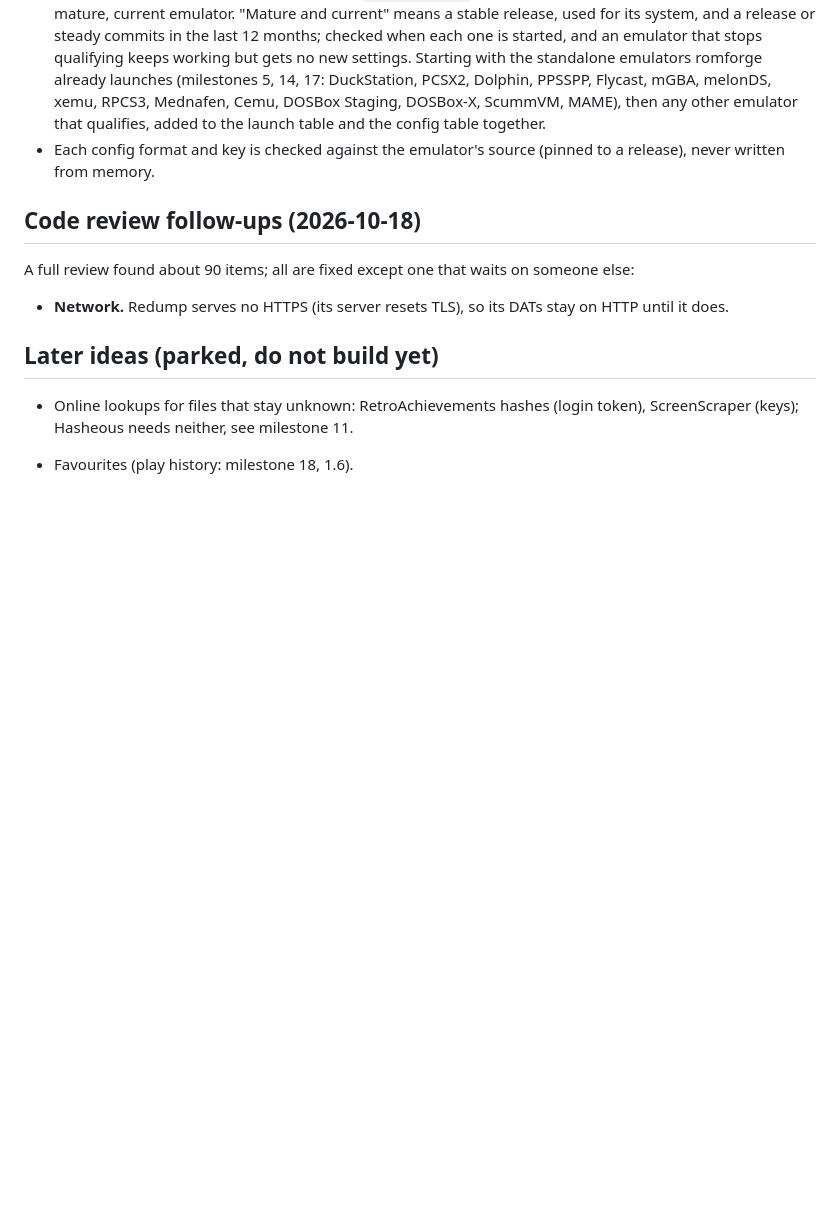
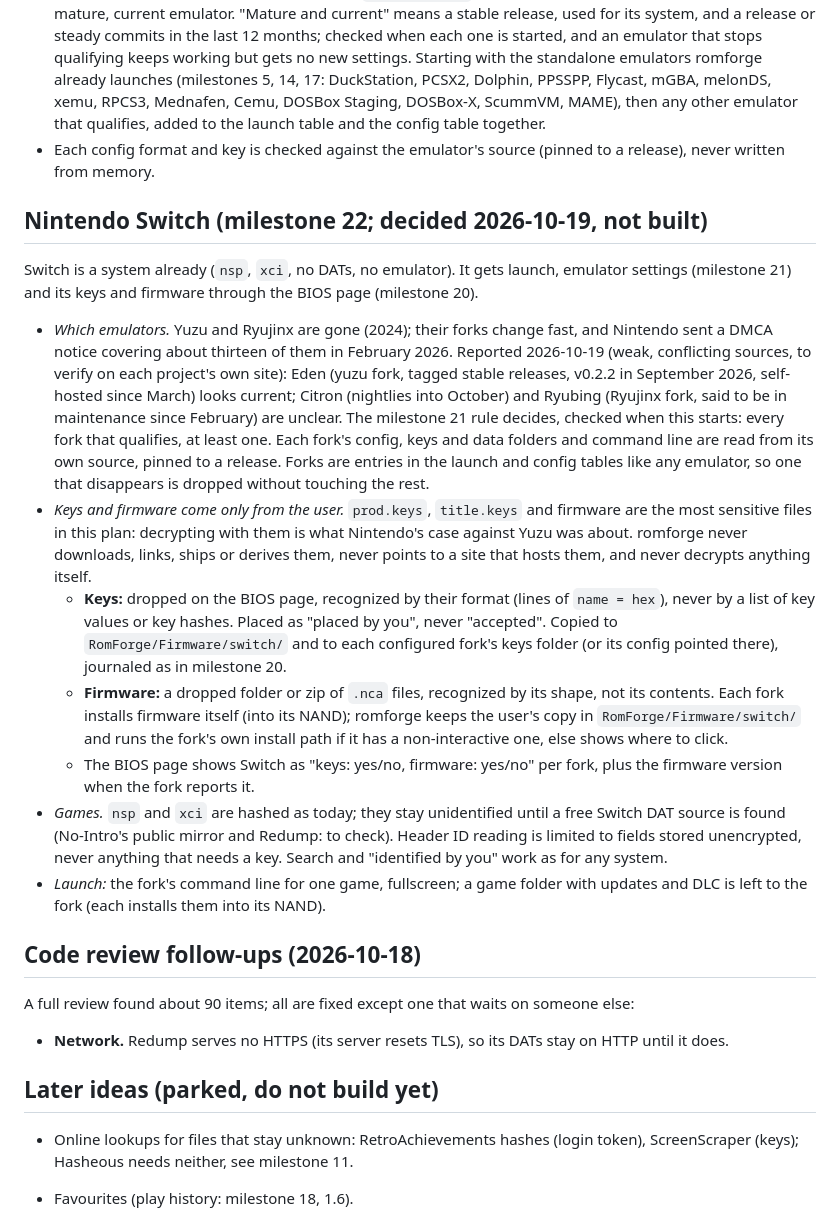
Before and after one commit to asafelobotomy/romforge, a Markdown page: PLAN.md, the part around the change. Rendered like a GitHub page; blank space fills up the shorter version.

Commit message:
Plan milestone 22: Nintendo Switch emulation
Launch and settings for whichever yuzu/Ryujinx forks are current when
the work starts. Keys and firmware come only from the user, through the
BIOS page; romforge never downloads, links or decrypts anything.

Co-Authored-By: Claude Opus 5.5 <noreply@anthropic.com>

```diff
--- a/PLAN.md
+++ b/PLAN.md
@@ -1491,6 +1491,50 @@ Milestone 20 uses it to set BIOS paths.
 - Each config format and key is checked against the emulator's source
   (pinned to a release), never written from memory.
 
+## Nintendo Switch (milestone 22; decided 2026-10-19, not built)
+
+Switch is a system already (`nsp`, `xci`, no DATs, no emulator). It gets
+launch, emulator settings (milestone 21) and its keys and firmware
+through the BIOS page (milestone 20).
+
+- *Which emulators.* Yuzu and Ryujinx are gone (2024); their forks
+  change fast, and Nintendo sent a DMCA notice covering about thirteen
+  of them in February 2026. Reported 2026-10-19 (weak, conflicting
+  sources, to verify on each project's own site): Eden (yuzu fork, tagged
+  stable releases, v0.2.2 in September 2026, self-hosted since March)
+  looks current; Citron (nightlies into October) and Ryubing (Ryujinx
+  fork, said to be in maintenance since February) are unclear. The
+  milestone 21 rule decides, checked when this starts: every fork that
+  qualifies, at least one. Each fork's config, keys and data folders
+  and command line are read from its own source, pinned to a release.
+  Forks are entries in the launch and config tables like any emulator,
+  so one that disappears is dropped without touching the rest.
+- *Keys and firmware come only from the user.* `prod.keys`,
+  `title.keys` and firmware are the most sensitive files in this plan:
+  decrypting with them is what Nintendo's case against Yuzu was about.
+  romforge never downloads, links, ships or derives them, never points
+  to a site that hosts them, and never decrypts anything itself.
+  - **Keys:** dropped on the BIOS page, recognized by their format (lines
+    of `name = hex`), never by a list of key values or key hashes.
+    Placed as "placed by you", never "accepted". Copied to
+    `RomForge/Firmware/switch/` and to each configured fork's keys folder
+    (or its config pointed there), journaled as in milestone 20.
+  - **Firmware:** a dropped folder or zip of `.nca` files, recognized by
+    its shape, not its contents. Each fork installs firmware itself
+    (into its NAND); romforge keeps the user's copy in
+    `RomForge/Firmware/switch/` and runs the fork's own install path if
+    it has a non-interactive one, else shows where to click.
+  - The BIOS page shows Switch as "keys: yes/no, firmware: yes/no" per
+    fork, plus the firmware version when the fork reports it.
+- *Games.* `nsp` and `xci` are hashed as today; they stay unidentified
+  until a free Switch DAT source is found (No-Intro's public mirror and
+  Redump: to check). Header ID reading is limited to fields stored
+  unencrypted, never anything that needs a key. Search and "identified
+  by you" work as for any system.
+- *Launch:* the fork's command line for one game, fullscreen; a game
+  folder with updates and DLC is left to the fork (each installs them
+  into its NAND).
+
 ## Code review follow-ups (2026-10-18)
 
 A full review found about 90 items; all are fixed except one that waits
```
